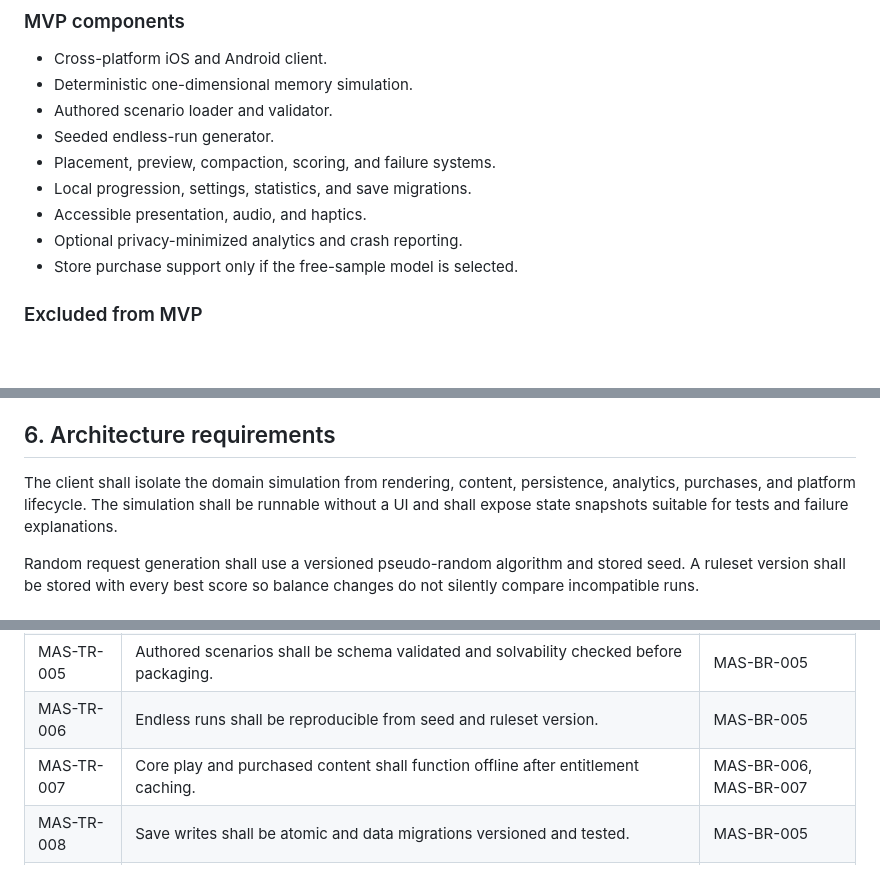
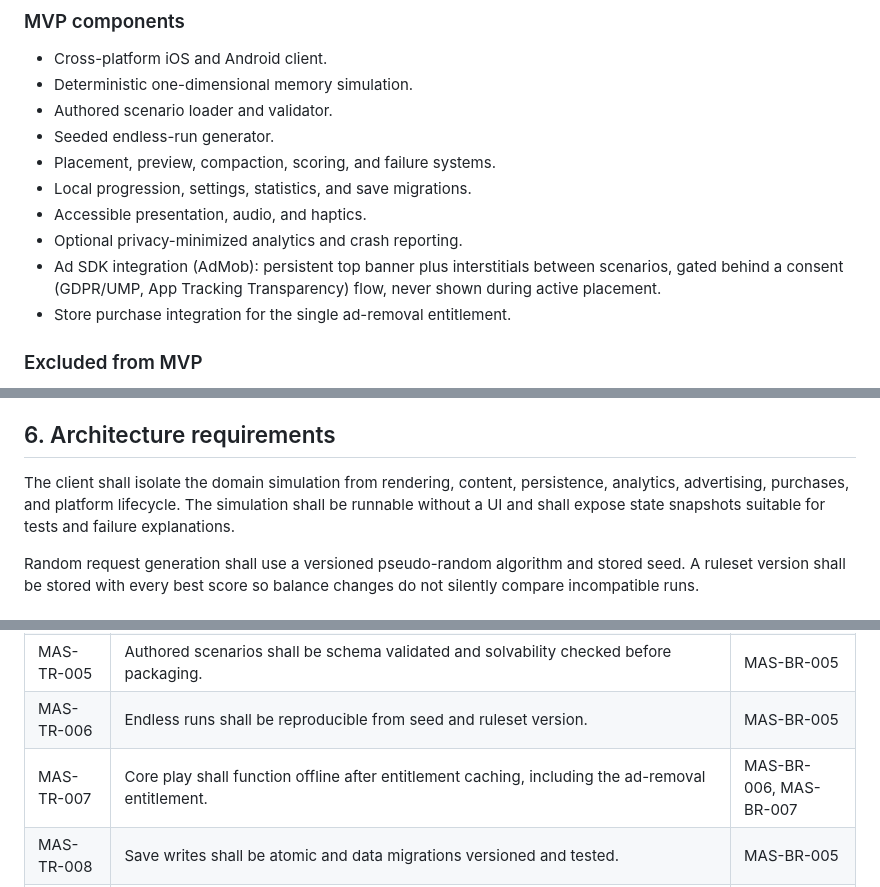
Before and after one commit to NelsonGrey/memory-survival, a Markdown page: docs/TECHNICAL_REQUIREMENTS.md, 3 parts joined by grey strips. Rendered like a GitHub page; blank space fills up the shorter version.

```diff
--- a/docs/TECHNICAL_REQUIREMENTS.md
+++ b/docs/TECHNICAL_REQUIREMENTS.md
@@ -25,7 +25,8 @@ This document specifies the deterministic simulation and mobile-client capabilit
 - Local progression, settings, statistics, and save migrations.
 - Accessible presentation, audio, and haptics.
 - Optional privacy-minimized analytics and crash reporting.
-- Store purchase support only if the free-sample model is selected.
+- Ad SDK integration (AdMob): persistent top banner plus interstitials between scenarios, gated behind a consent (GDPR/UMP, App Tracking Transparency) flow, never shown during active placement.
+- Store purchase integration for the single ad-removal entitlement.
 
 ### Excluded from MVP
 
@@ -97,7 +98,7 @@ CI validation must reject overlaps, invalid ranges, orphaned process ownership,
 
 ## 6. Architecture requirements
 
-The client shall isolate the domain simulation from rendering, content, persistence, analytics, purchases, and platform lifecycle. The simulation shall be runnable without a UI and shall expose state snapshots suitable for tests and failure explanations.
+The client shall isolate the domain simulation from rendering, content, persistence, analytics, advertising, purchases, and platform lifecycle. The simulation shall be runnable without a UI and shall expose state snapshots suitable for tests and failure explanations.
 
 Random request generation shall use a versioned pseudo-random algorithm and stored seed. A ruleset version shall be stored with every best score so balance changes do not silently compare incompatible runs.
 
@@ -111,7 +112,7 @@ Random request generation shall use a versioned pseudo-random algorithm and stor
 | MAS-TR-004 | Compaction shall be simulated as a documented deterministic transition with configurable cost.                                        | MAS-BR-004             |
 | MAS-TR-005 | Authored scenarios shall be schema validated and solvability checked before packaging.                                                | MAS-BR-005             |
 | MAS-TR-006 | Endless runs shall be reproducible from seed and ruleset version.                                                                     | MAS-BR-005             |
-| MAS-TR-007 | Core play and purchased content shall function offline after entitlement caching.                                                     | MAS-BR-006, MAS-BR-007 |
+| MAS-TR-007 | Core play shall function offline after entitlement caching, including the ad-removal entitlement.                                     | MAS-BR-006, MAS-BR-007 |
 | MAS-TR-008 | Save writes shall be atomic and data migrations versioned and tested.                                                                 | MAS-BR-005             |
 | MAS-TR-009 | All drag actions shall have tap-only equivalents, and status shall not rely exclusively on color, sound, motion, or fine text.        | MAS-BR-013             |
 | MAS-TR-010 | The renderer shall sustain 60 frames per second on baseline devices while simulation is frame-rate independent.                       | MAS-BR-001             |
```
Also changed, not shown: other parts of docs/TECHNICAL_REQUIREMENTS.md (+4 -0 lines), docs/BUSINESS_REQUIREMENTS.md (+11 -5 lines).
